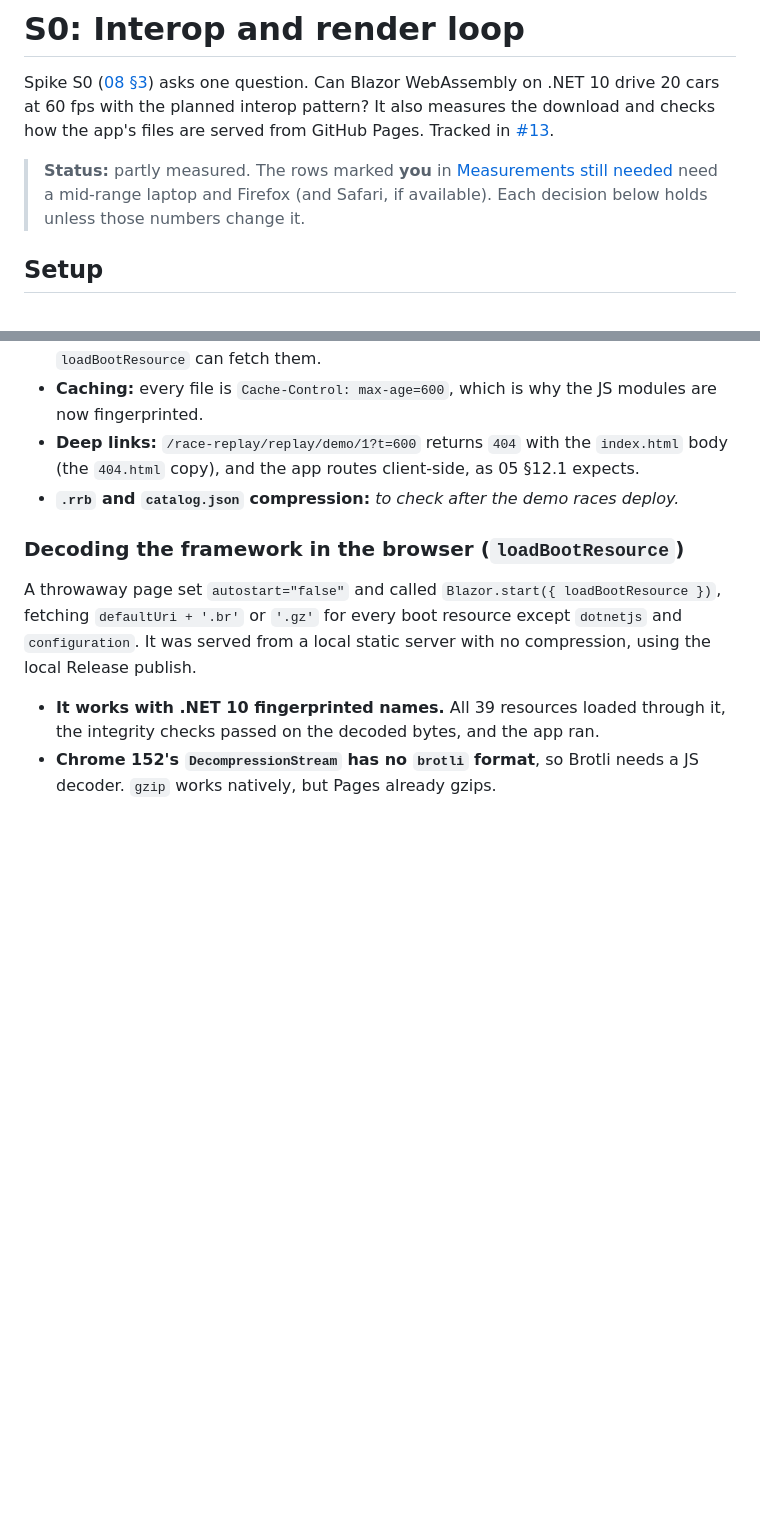
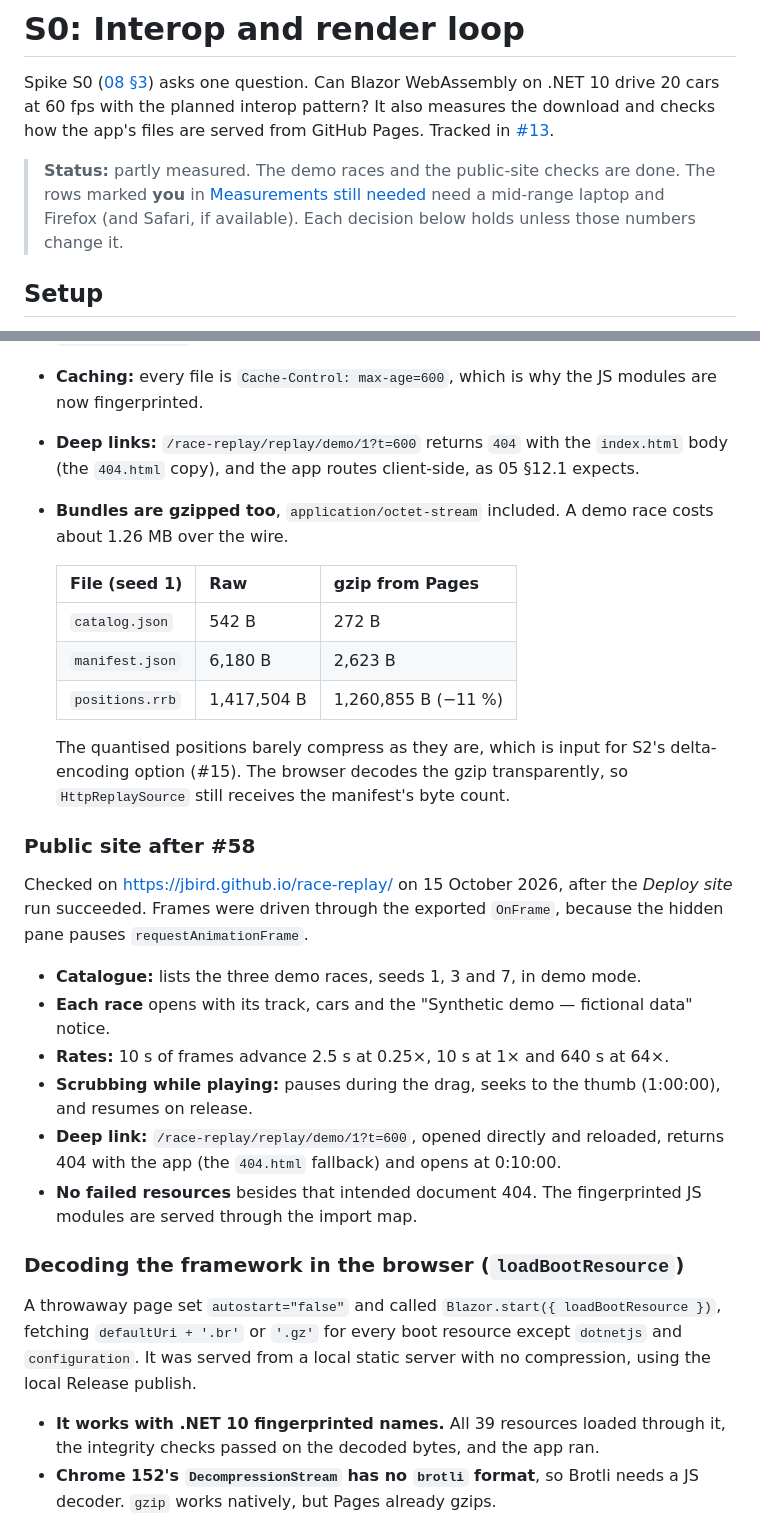
Before and after one commit to jbird/race-replay, a Markdown page: docs/spikes/S0.md, 2 parts joined by grey strips. Rendered like a GitHub page; blank space fills up the shorter version.

Commit message:
docs(spikes): S0 public-site checks and bundle compression on Pages

```diff
--- a/docs/spikes/S0.md
+++ b/docs/spikes/S0.md
@@ -2,7 +2,7 @@
 
 Spike S0 ([08 §3](../08-implementation-plan.md#s0--interop-and-render-loop-inside-m1)) asks one question. Can Blazor WebAssembly on .NET 10 drive 20 cars at 60 fps with the planned interop pattern? It also measures the download and checks how the app's files are served from GitHub Pages. Tracked in [#13](https://github.com/jbird/race-replay/issues/13).
 
-> **Status:** partly measured. The rows marked **you** in [Measurements still needed](#measurements-still-needed) need a mid-range laptop and Firefox (and Safari, if available). Each decision below holds unless those numbers change it.
+> **Status:** partly measured. The demo races and the public-site checks are done. The rows marked **you** in [Measurements still needed](#measurements-still-needed) need a mid-range laptop and Firefox (and Safari, if available). Each decision below holds unless those numbers change it.
 
 ## Setup
 
@@ -78,7 +78,26 @@ Checked with `curl` against https://jbird.github.io/race-replay/ on 15 October 2
 - **The pre-built `.br` copies are deployed** and served as plain files (`200`), so `loadBootResource` can fetch them.
 - **Caching:** every file is `Cache-Control: max-age=600`, which is why the JS modules are now fingerprinted.
 - **Deep links:** `/race-replay/replay/demo/1?t=600` returns `404` with the `index.html` body (the `404.html` copy), and the app routes client-side, as 05 §12.1 expects.
-- **`.rrb` and `catalog.json` compression:** _to check after the demo races deploy._
+- **Bundles are gzipped too**, `application/octet-stream` included. A demo race costs about 1.26 MB over the wire.
+
+  | File (seed 1) | Raw | gzip from Pages |
+  |---|---|---|
+  | `catalog.json` | 542 B | 272 B |
+  | `manifest.json` | 6,180 B | 2,623 B |
+  | `positions.rrb` | 1,417,504 B | 1,260,855 B (−11 %) |
+
+  The quantised positions barely compress as they are, which is input for S2's delta-encoding option (#15). The browser decodes the gzip transparently, so `HttpReplaySource` still receives the manifest's byte count.
+
+### Public site after #58
+
+Checked on https://jbird.github.io/race-replay/ on 15 October 2026, after the *Deploy site* run succeeded. Frames were driven through the exported `OnFrame`, because the hidden pane pauses `requestAnimationFrame`.
+
+- **Catalogue:** lists the three demo races, seeds 1, 3 and 7, in demo mode.
+- **Each race** opens with its track, cars and the "Synthetic demo — fictional data" notice.
+- **Rates:** 10 s of frames advance 2.5 s at 0.25×, 10 s at 1× and 640 s at 64×.
+- **Scrubbing while playing:** pauses during the drag, seeks to the thumb (1:00:00), and resumes on release.
+- **Deep link:** `/race-replay/replay/demo/1?t=600`, opened directly and reloaded, returns 404 with the app (the `404.html` fallback) and opens at 0:10:00.
+- **No failed resources** besides that intended document 404. The fingerprinted JS modules are served through the import map.
 
 ### Decoding the framework in the browser (`loadBootResource`)
 
```
